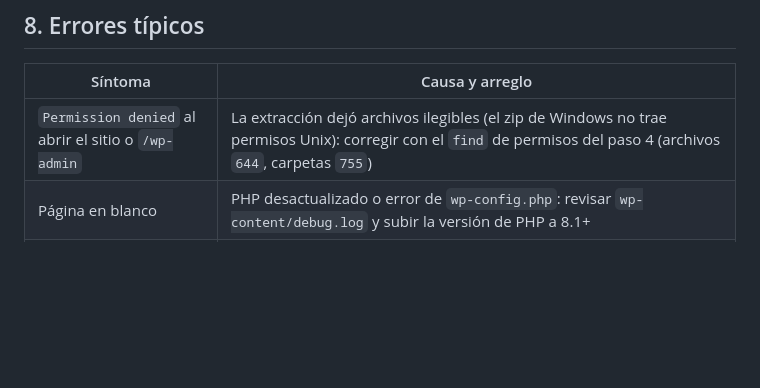
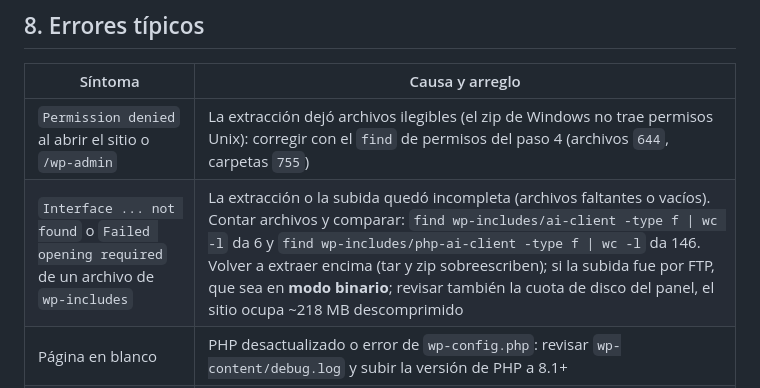
Before and after one commit to saiberg/clinicalskin, a Markdown page: docs/subir-hosting.md, the part around the change. GitHub-like rendering; blank space fills up the shorter version.

Commit message:
documentar en errores tipicos la extraccion incompleta del hosting

```diff
--- a/docs/subir-hosting.md
+++ b/docs/subir-hosting.md
@@ -229,6 +229,7 @@ repositorio.
 | Síntoma | Causa y arreglo |
 |---|---|
 | `Permission denied` al abrir el sitio o `/wp-admin` | La extracción dejó archivos ilegibles (el zip de Windows no trae permisos Unix): corregir con el `find` de permisos del paso 4 (archivos `644`, carpetas `755`) |
+| `Interface ... not found` o `Failed opening required` de un archivo de `wp-includes` | La extracción o la subida quedó incompleta (archivos faltantes o vacíos). Contar archivos y comparar: `find wp-includes/ai-client -type f \| wc -l` da 6 y `find wp-includes/php-ai-client -type f \| wc -l` da 146. Volver a extraer encima (tar y zip sobreescriben); si la subida fue por FTP, que sea en **modo binario**; revisar también la cuota de disco del panel, el sitio ocupa ~218 MB descomprimido |
 | Página en blanco | PHP desactualizado o error de `wp-config.php`: revisar `wp-content/debug.log` y subir la versión de PHP a 8.1+ |
 | Las páginas del diseño dan 404 | Falta la carpeta `static/` o no se guardaron los Enlaces (regenera `.htaccess`) |
 | Sin estilos o imágenes rotas | Faltan `css/`, `js/`, `img/` en la raíz (el tema usa `<base href>` y pide `css/style.css` relativo a la raíz) |
```
